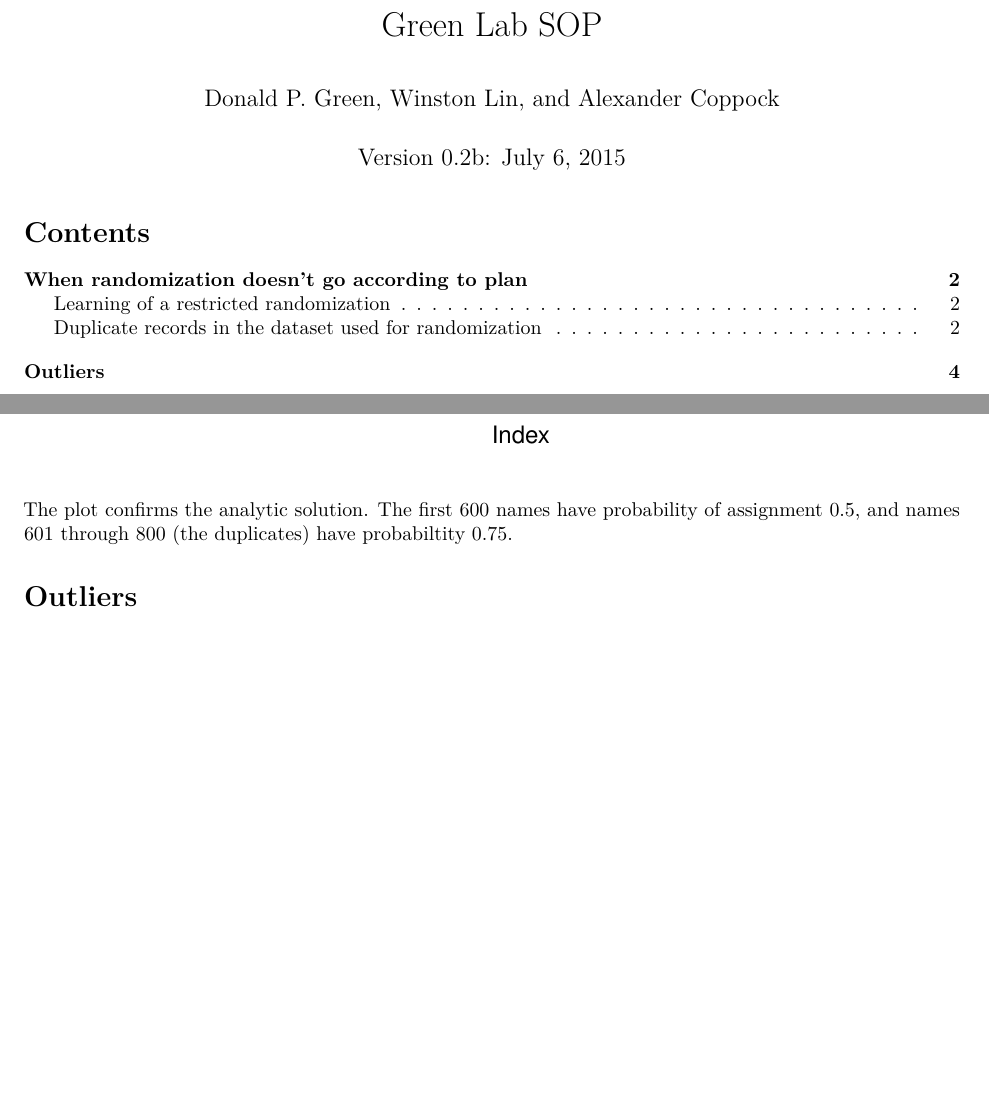
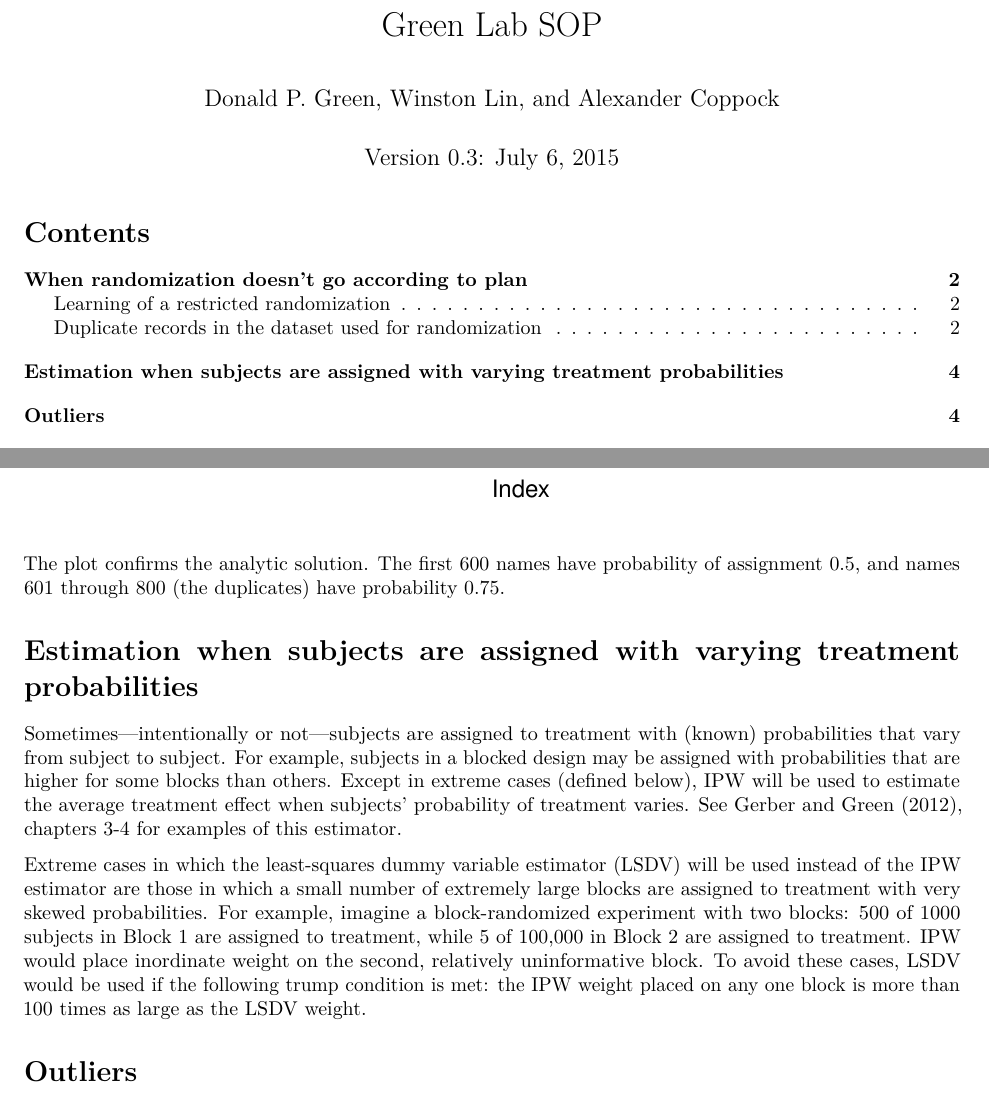
Before and after one commit to acoppock/Green-Lab-SOP, an R Markdown document (Green_Lab_SOP.Rmd): two parts of pages 1 and 4 of 10, joined at a grey line, cut so that both start at the same text, the shorter picture padded with empty space. Rendered offline with R 4.5, knitr and Pandoc, then LaTeX, with nearby package versions; some code elsewhere in the file could not run offline.

Commit message:
Solve forking issue
Added the section “Estimation when subjects are assigned with varying
treatment probabilities”. This section was added to Don and Winston’s
Google Doc in June, and shared with a few colleagues in a June 24 PDF,
but hasn’t previously appeared in the GitHub version.

Thus, the current version takes care of a small forking issue and
allows us to divorce Google Docs and marry GitHub.

````diff
--- a/Green_Lab_SOP.Rmd
+++ b/Green_Lab_SOP.Rmd
@@ -1,7 +1,7 @@
 ---
 title: "Green Lab SOP"
 author: "Donald P. Green, Winston Lin, and Alexander Coppock"
-date: 'Version 0.2b: July 6, 2015'
+date: 'Version 0.3: July 6, 2015'
 output:
   pdf_document:
     toc: yes
@@ -83,7 +83,13 @@ probabilities <- rowMeans(Z_mat)
 plot(probabilities, ylim=c(0,1))
 ```
 
-The plot confirms the analytic solution. The first 600 names have probability of assignment 0.5, and names 601 through 800 (the duplicates) have probabiltity 0.75.
+The plot confirms the analytic solution. The first 600 names have probability of assignment 0.5, and names 601 through 800 (the duplicates) have probability 0.75.
+
+# Estimation when subjects are assigned with varying treatment probabilities
+
+Sometimes—intentionally or not—subjects are assigned to treatment with (known) probabilities that vary from subject to subject. For example, subjects in a blocked design may be assigned with probabilities that are higher for some blocks than others.  Except in extreme cases (defined below), IPW will be used to estimate the average treatment effect when subjects’ probability of treatment varies.  See @Gerber2012, chapters 3-4 for examples of this estimator.
+
+Extreme cases in which the least-squares dummy variable estimator (LSDV) will be used instead of the IPW estimator are those in which a small number of extremely large blocks are assigned to treatment with very skewed probabilities.  For example, imagine a block-randomized experiment with two blocks: 500 of 1000 subjects in Block 1 are assigned to treatment, while 5 of 100,000 in Block 2 are assigned to treatment.  IPW would place inordinate weight on the second, relatively uninformative block. To avoid these cases, LSDV would be used if the following trump condition is met: the IPW weight placed on any one block is more than 100 times as large as the LSDV weight.
 
 # Outliers
 
````
